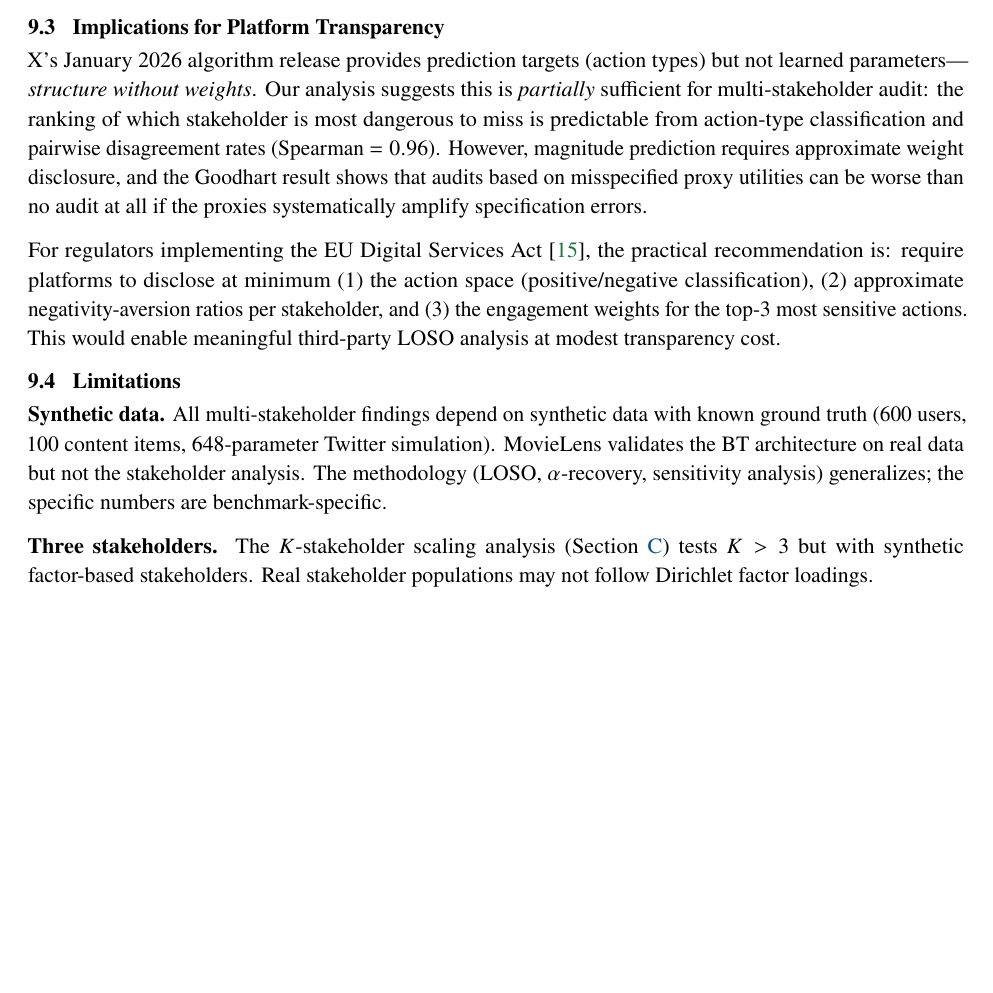
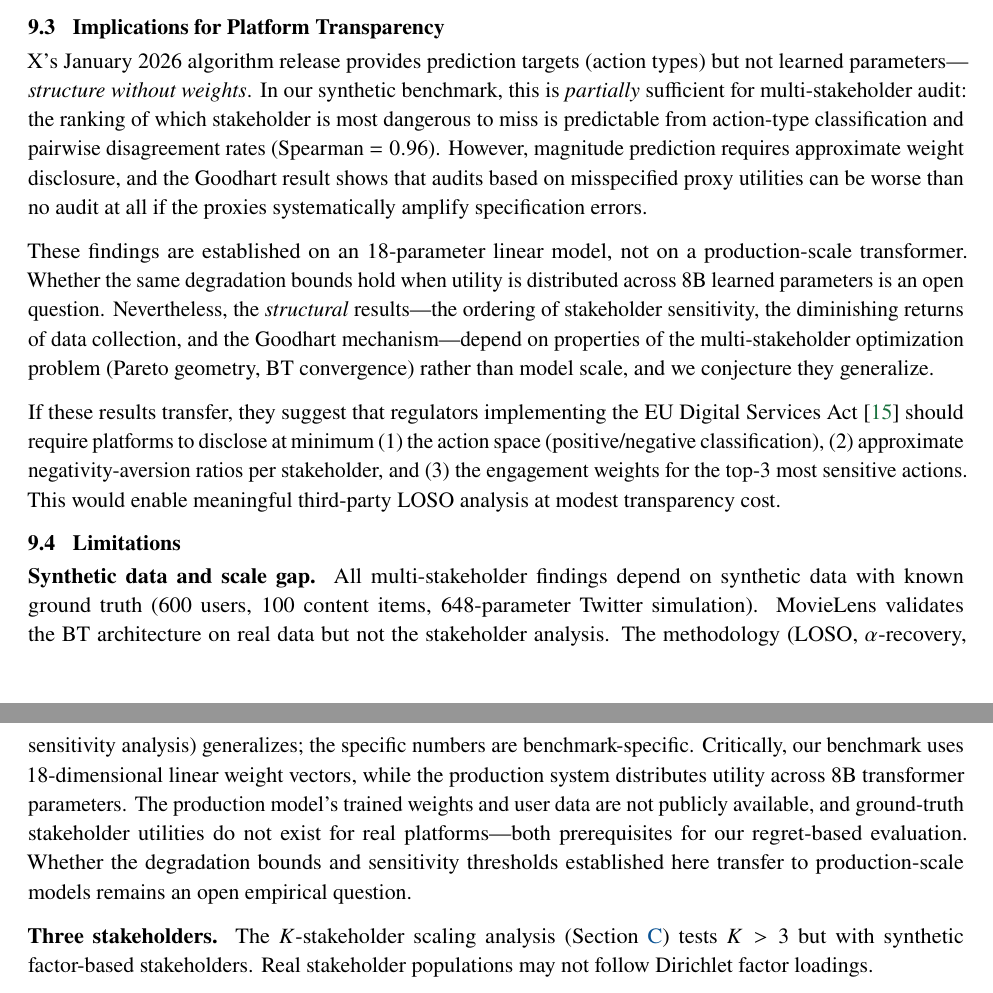
Before and after one commit to kar-ganap/x-algorithm-enhancements, a LaTeX paper (docs/f2/paper/main.tex): part of page 15 of 20 before the commit and two parts of pages 15 and 16 of 21 after it, the two joined at a grey line, cut so that both start at the same text, the shorter picture padded with empty space. Compiled offline with pdfLaTeX.

Commit message:
fix(paper): address synthetic-vs-production framing, fix TikZ overfull
Gemini review flagged "bait-and-switch" framing: intro emphasizes X's
2026 Grok transition but study uses synthetic benchmark. Changes:

- Abstract: explicitly states synthetic benchmark with known ground
  truth, explains why (production weights/data not available)
- Intro: new paragraph explaining why production model can't be
  studied directly (no weights, no data, no ground truth)
- Transparency section: hedges regulatory recommendations with
  "if these results transfer" and explains what does/doesn't
  generalize (structural properties vs specific bounds)
- Limitations: expanded "Synthetic data" to "Synthetic data and
  scale gap", explicitly addresses 18-param vs 8B gap
- Fig 1 TikZ: wrapped in resizebox to fix overfull hbox

```diff
--- a/docs/f2/paper/main.tex
+++ b/docs/f2/paper/main.tex
@@ -1222,7 +1233,7 @@ our results suggest a sequential approach:
 
 X's January 2026 algorithm release provides prediction targets (action
 types) but not learned parameters---\emph{structure without weights}.
-Our analysis suggests this is \emph{partially} sufficient for
+In our synthetic benchmark, this is \emph{partially} sufficient for
 multi-stakeholder audit: the ranking of which stakeholder is most
 dangerous to miss is predictable from action-type classification and
 pairwise disagreement rates (Spearman~$= 0.96$). However, magnitude
@@ -1231,9 +1242,19 @@ result shows that audits based on misspecified proxy utilities can be
 worse than no audit at all if the proxies systematically amplify
 specification errors.
 
-For regulators implementing the EU Digital Services
-Act~\cite{lasser2025designing}, the practical recommendation is:
-require platforms to disclose at minimum (1) the action space
+These findings are established on an 18-parameter linear model, not
+on a production-scale transformer. Whether the same degradation
+bounds hold when utility is distributed across 8B learned parameters
+is an open question. Nevertheless, the \emph{structural} results---the
+ordering of stakeholder sensitivity, the diminishing returns of data
+collection, and the Goodhart mechanism---depend on properties of the
+multi-stakeholder optimization problem (Pareto geometry, BT
+convergence) rather than model scale, and we conjecture they
+generalize.
+
+If these results transfer, they suggest that regulators implementing
+the EU Digital Services Act~\cite{lasser2025designing} should require
+platforms to disclose at minimum (1) the action space
 (positive/negative classification), (2) approximate negativity-aversion
 ratios per stakeholder, and (3) the engagement weights for the top-3
 most sensitive actions. This would enable meaningful third-party LOSO
@@ -1241,12 +1262,20 @@ analysis at modest transparency cost.
 
 \subsection{Limitations}
 
-\textbf{Synthetic data.} All multi-stakeholder findings depend on
-synthetic data with known ground truth (600 users, 100 content items,
-648-parameter Twitter simulation). MovieLens validates the BT
-architecture on real data but not the stakeholder analysis. The
-methodology (LOSO, $\alpha$-recovery, sensitivity analysis)
-generalizes; the specific numbers are benchmark-specific.
+\textbf{Synthetic data and scale gap.} All multi-stakeholder findings
+depend on synthetic data with known ground truth (600 users, 100
+content items, 648-parameter Twitter simulation). MovieLens validates
+the BT architecture on real data but not the stakeholder analysis.
+The methodology (LOSO, $\alpha$-recovery, sensitivity analysis)
+generalizes; the specific numbers are benchmark-specific. Critically,
+our benchmark uses 18-dimensional linear weight vectors, while the
+production system distributes utility across 8B transformer parameters.
+The production model's trained weights and user data are not publicly
+available, and ground-truth stakeholder utilities do not exist for
+real platforms---both prerequisites for our regret-based evaluation.
+Whether the degradation bounds and sensitivity thresholds established
+here transfer to production-scale models remains an open empirical
+question.
 
 \textbf{Three stakeholders.} The $K$-stakeholder scaling analysis (\cref{app:kscaling}) tests $K > 3$ but with
 synthetic factor-based stakeholders. Real stakeholder populations may
```
Also changed, not shown: docs/f2/paper/main.md (+22 -4 lines), docs/f2/paper/main.pdf, docs/f2/paper/main.tex (29 more changed lines), 2 other files.
